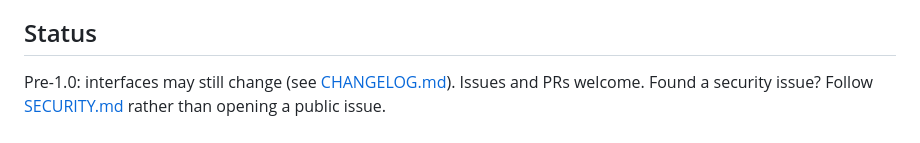
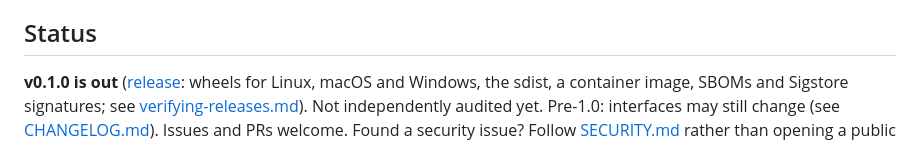
Before and after one commit to tokenismcp/tokenis-mcp, a Markdown page: README.md, the part around the change. Rendered like a GitHub page.

Commit message:
README: v0.1.0 is released
Co-Authored-By: Claude Sonnet 5.5 <noreply@anthropic.com>

```diff
--- a/README.md
+++ b/README.md
@@ -392,7 +392,10 @@ Checked by CI on every push (`.github/workflows/ci.yml`), not just claimed:
 
 ## Status
 
-Pre-1.0: interfaces may still change (see
+**v0.1.0 is out** ([release](https://github.com/tokenismcp/tokenis-mcp/releases/tag/v0.1.0):
+wheels for Linux, macOS and Windows, the sdist, a container image, SBOMs and
+Sigstore signatures; see [verifying-releases.md](https://github.com/tokenismcp/tokenis-mcp/blob/main/docs/verifying-releases.md)).
+Not independently audited yet. Pre-1.0: interfaces may still change (see
 [CHANGELOG.md](https://github.com/tokenismcp/tokenis-mcp/blob/main/CHANGELOG.md)).
 Issues and PRs welcome. Found a security issue? Follow
 [SECURITY.md](https://github.com/tokenismcp/tokenis-mcp/blob/main/SECURITY.md)
```
